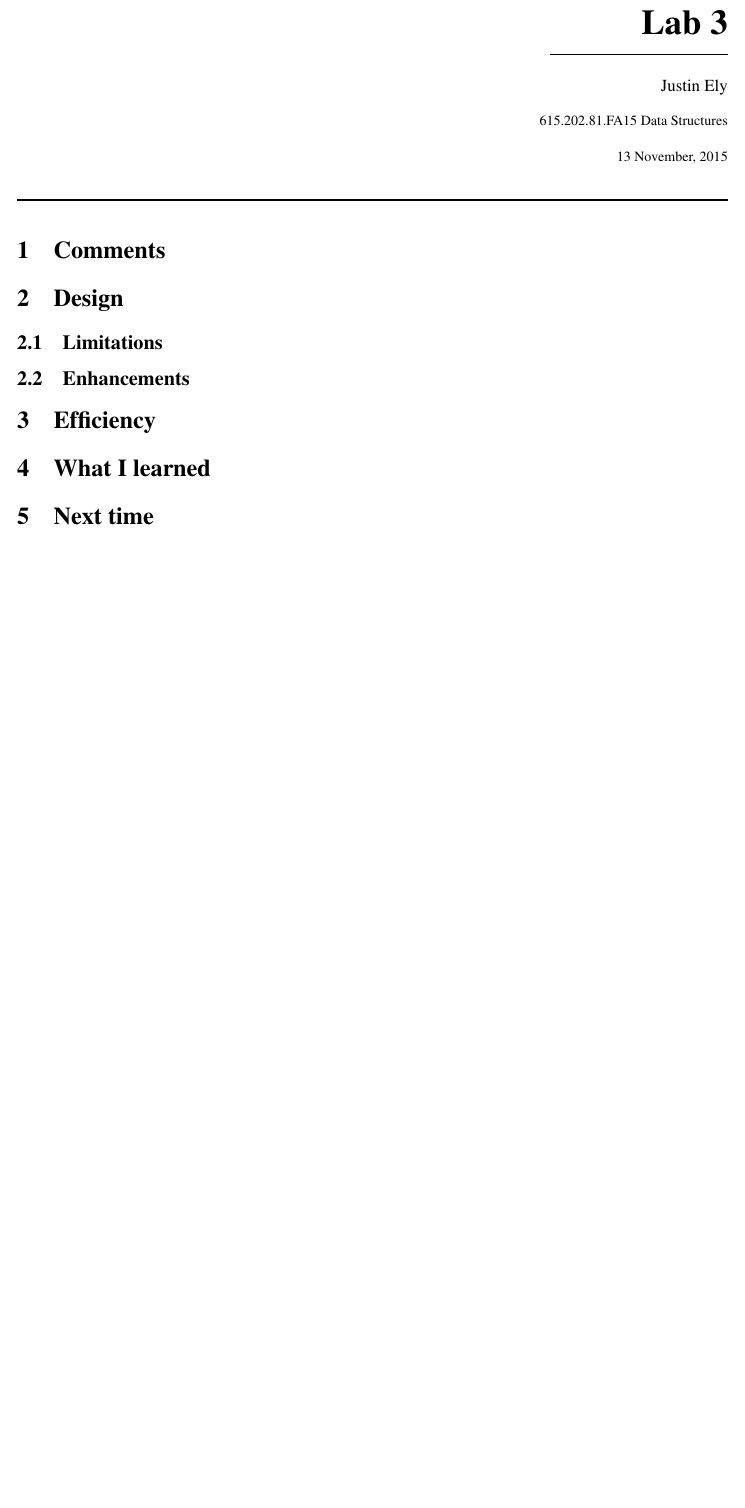
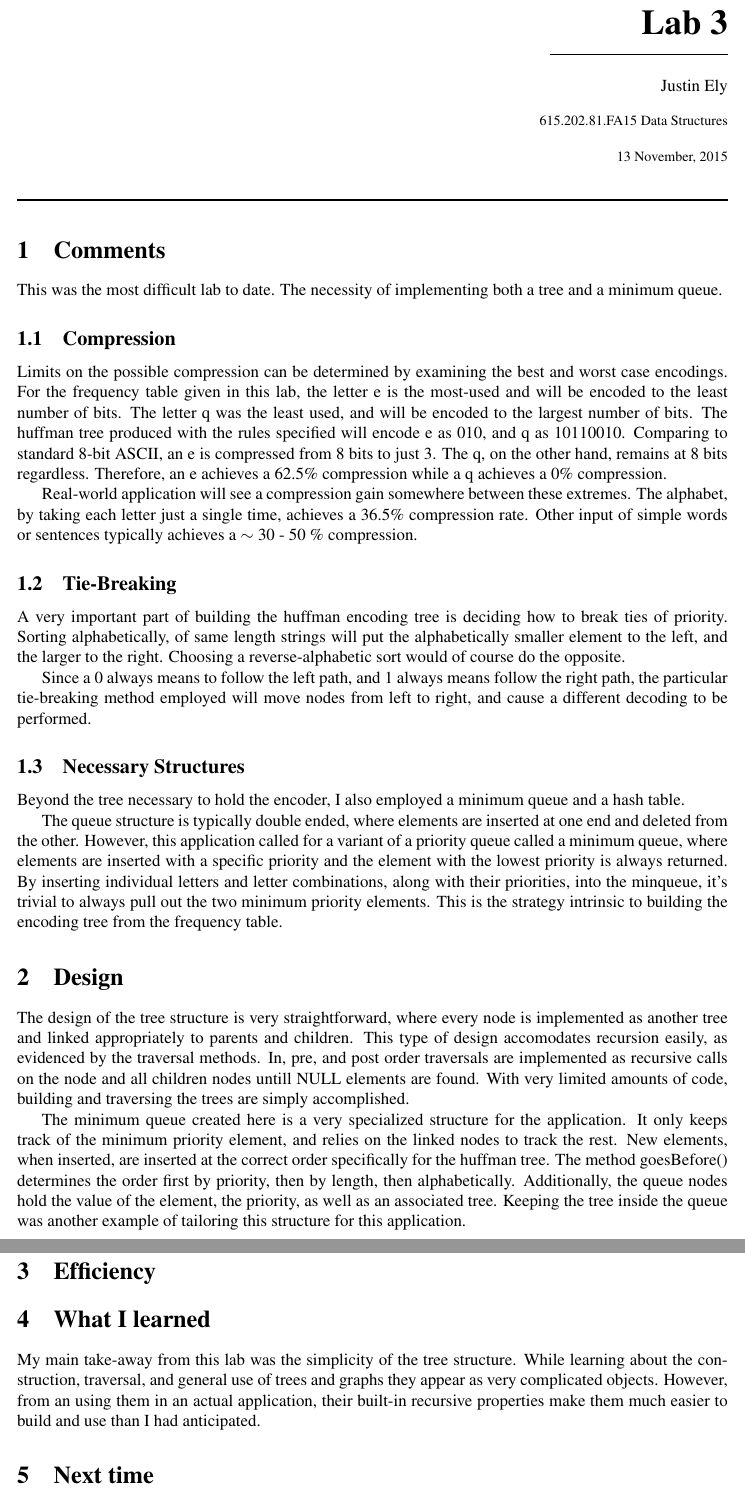
Before and after one commit to justincely/classwork, a LaTeX document (JHU/615.202.81.FA15_data_structures/module_11/analysis/ely_lab3.tex): part of the page before the commit and two parts of pages 1 and 2 of 2 after it, the two joined at a grey line, cut so that both start at the same text, the shorter picture padded with empty space. Compiled offline with pdfLaTeX.

Commit message:
onto second page of analysis

```diff
--- a/JHU/615.202.81.FA15_data_structures/module_11/analysis/ely_lab3.tex
+++ b/JHU/615.202.81.FA15_data_structures/module_11/analysis/ely_lab3.tex
@@ -32,11 +32,31 @@ Justin Ely
 %%%%%%%%%%%%%%%%%%%%%%%%%%%%%%%%%%%%%%%%%%%%%%%%%%%%%%%%%%
 
 \section{Comments}
+This was the most difficult lab to date.  The necessity of implementing both a tree and a minimum queue.
 
+
+\subsection{Compression}
+Limits on the possible compression can be determined by examining the best and worst case encodings.  For the frequency table given in this lab, the letter e is the most-used and will be encoded to the least number of bits.  The letter q was the least used, and will be encoded to the largest number of bits.  The huffman tree produced with the rules specified will encode e as 010, and q as 10110010.  Comparing to standard 8-bit ASCII, an e is compressed from 8 bits to just 3.  The q, on the other hand, remains at 8 bits regardless.  Therefore, an e achieves a 62.5\% compression while a q achieves a 0\% compression.
+
+Real-world application will see a compression gain somewhere between these extremes.  The alphabet, by taking each letter just a single time, achieves a 36.5\% compression rate. Other input of simple words or sentences typically achieves a $\sim$ 30 - 50 \% compression.
+
+\subsection{Tie-Breaking}
+A very important part of building the huffman encoding tree is deciding how to break ties of priority.  Sorting alphabetically, of same length strings will put the alphabetically smaller element to the left, and the larger to the right.  Choosing a reverse-alphabetic sort would of course do the opposite.
+
+Since a 0 always means to follow the left path, and 1 always means follow the right path, the particular tie-breaking method employed will move nodes from left to right, and cause a different decoding to be performed.
+
+\subsection{Necessary Structures}
+Beyond the tree necessary to hold the encoder, I also employed a minimum queue and a hash table.
+
+The queue structure is typically double ended, where elements are inserted at one end and deleted from the other. However, this application called for a variant of a priority queue called a minimum queue, where elements are inserted with a specific priority and the element with the lowest priority is always returned.  By inserting individual letters and letter combinations, along with their priorities, into the minqueue, it's trivial to always pull out the two minimum priority elements.  This is the strategy intrinsic to building the encoding tree from the frequency table.
 
 %%%%%%%%%%%%%%%%%%%%%%%%%%%%%%%%%%%%%%%%%%%%%%%%%%%%%%%%%%
 
 \section{Design}
+The design of the tree structure is very straightforward, where every node is implemented as another tree and linked appropriately to parents and children.  This type of design accomodates recursion easily, as evidenced by the traversal methods.  In, pre, and post order traversals are implemented as recursive calls on the node and all children nodes untill NULL elements are found.  With very limited amounts of code, building and traversing the trees are simply accomplished.
+
+The minimum queue created here is a very specialized structure for the application.  It only keeps track of the minimum priority element, and relies on the linked nodes to track the rest.  New elements, when inserted, are inserted at the correct order specifically for the huffman tree.  The method goesBefore() determines the order first by priority, then by length, then alphabetically.  Additionally, the queue nodes hold the value of the element, the priority, as well as an associated tree.  Keeping the tree inside the queue was another example of tailoring this structure for this application.
+
 
 
 \subsection{Limitations}
@@ -48,10 +68,10 @@ Justin Ely
 
 \section{Efficiency}
 
-
 %%%%%%%%%%%%%%%%%%%%%%%%%%%%%%%%%%%%%%%%%%%%%%%%%%%%%%%%%%
 
 \section{What I learned}
+My main take-away from this lab was the simplicity of the tree structure.  While learning about the construction, traversal, and general use of trees and graphs they appear as very complicated objects.  However, from an using them in an actual application, their built-in recursive properties make them much easier to build and use than I had anticipated.
 
 %%%%%%%%%%%%%%%%%%%%%%%%%%%%%%%%%%%%%%%%%%%%%%%%%%%%%%%%%%
 
```
Also changed, not shown: JHU/615.202.81.FA15_data_structures/module_11/analysis/ely_lab3.pdf (added), JHU/615.202.81.FA15_data_structures/module_11/analysis/ely_lab3.tex (4 more changed lines), 1 other file.
